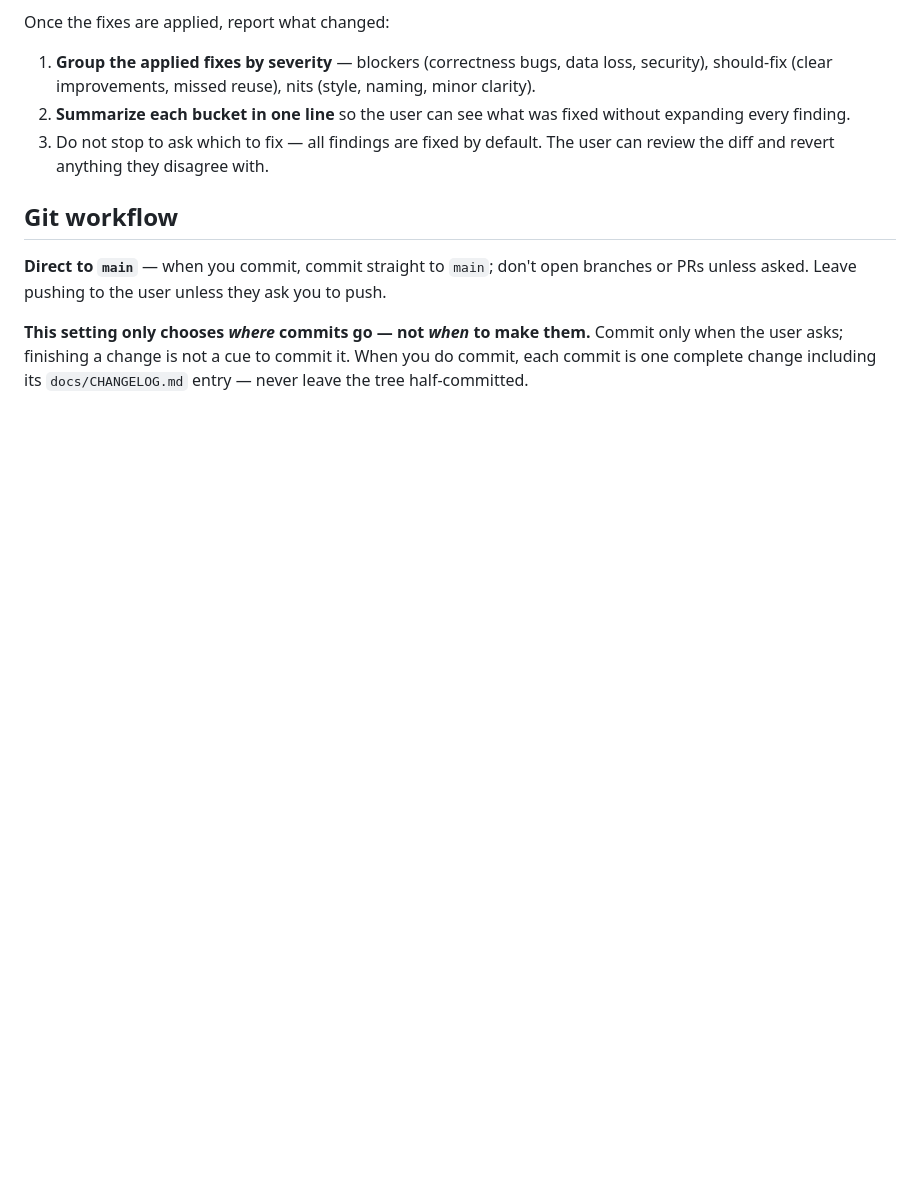
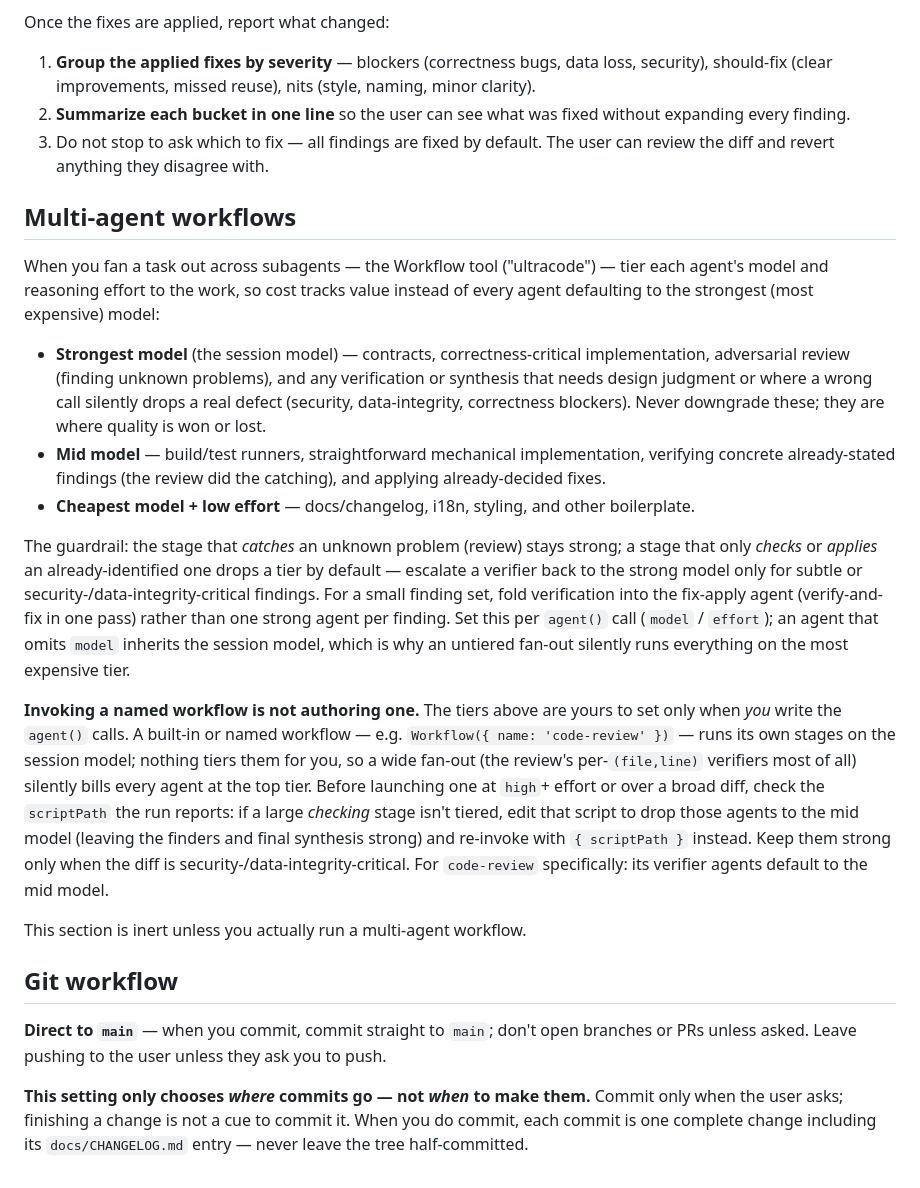
Before and after one commit to IngvarKofoed/claude-code-cockpit, a Markdown page: CLAUDE.md, the part around the change. GitHub-like rendering; blank space fills up the shorter version.

Commit message:
Add multi-agent workflow cost-tiering guidance to CLAUDE.md

```diff
--- a/CLAUDE.md
+++ b/CLAUDE.md
@@ -49,6 +49,20 @@ Once the fixes are applied, report what changed:
 2. **Summarize each bucket in one line** so the user can see what was fixed without expanding every finding.
 3. Do not stop to ask which to fix — all findings are fixed by default. The user can review the diff and revert anything they disagree with.
 
+## Multi-agent workflows
+
+When you fan a task out across subagents — the Workflow tool ("ultracode") — tier each agent's model and reasoning effort to the work, so cost tracks value instead of every agent defaulting to the strongest (most expensive) model:
+
+- **Strongest model** (the session model) — contracts, correctness-critical implementation, adversarial review (finding unknown problems), and any verification or synthesis that needs design judgment or where a wrong call silently drops a real defect (security, data-integrity, correctness blockers). Never downgrade these; they are where quality is won or lost.
+- **Mid model** — build/test runners, straightforward mechanical implementation, verifying concrete already-stated findings (the review did the catching), and applying already-decided fixes.
+- **Cheapest model + low effort** — docs/changelog, i18n, styling, and other boilerplate.
+
+The guardrail: the stage that *catches* an unknown problem (review) stays strong; a stage that only *checks* or *applies* an already-identified one drops a tier by default — escalate a verifier back to the strong model only for subtle or security-/data-integrity-critical findings. For a small finding set, fold verification into the fix-apply agent (verify-and-fix in one pass) rather than one strong agent per finding. Set this per `agent()` call (`model` / `effort`); an agent that omits `model` inherits the session model, which is why an untiered fan-out silently runs everything on the most expensive tier.
+
+**Invoking a named workflow is not authoring one.** The tiers above are yours to set only when *you* write the `agent()` calls. A built-in or named workflow — e.g. `Workflow({ name: 'code-review' })` — runs its own stages on the session model; nothing tiers them for you, so a wide fan-out (the review's per-`(file,line)` verifiers most of all) silently bills every agent at the top tier. Before launching one at `high`+ effort or over a broad diff, check the `scriptPath` the run reports: if a large *checking* stage isn't tiered, edit that script to drop those agents to the mid model (leaving the finders and final synthesis strong) and re-invoke with `{ scriptPath }` instead. Keep them strong only when the diff is security-/data-integrity-critical. For `code-review` specifically: its verifier agents default to the mid model.
+
+This section is inert unless you actually run a multi-agent workflow.
+
 ## Git workflow
 
 **Direct to `main`** — when you commit, commit straight to `main`; don't open branches or PRs unless asked. Leave pushing to the user unless they ask you to push.
```
Also changed, not shown: docs/CHANGELOG.md (+6 -0 lines).
